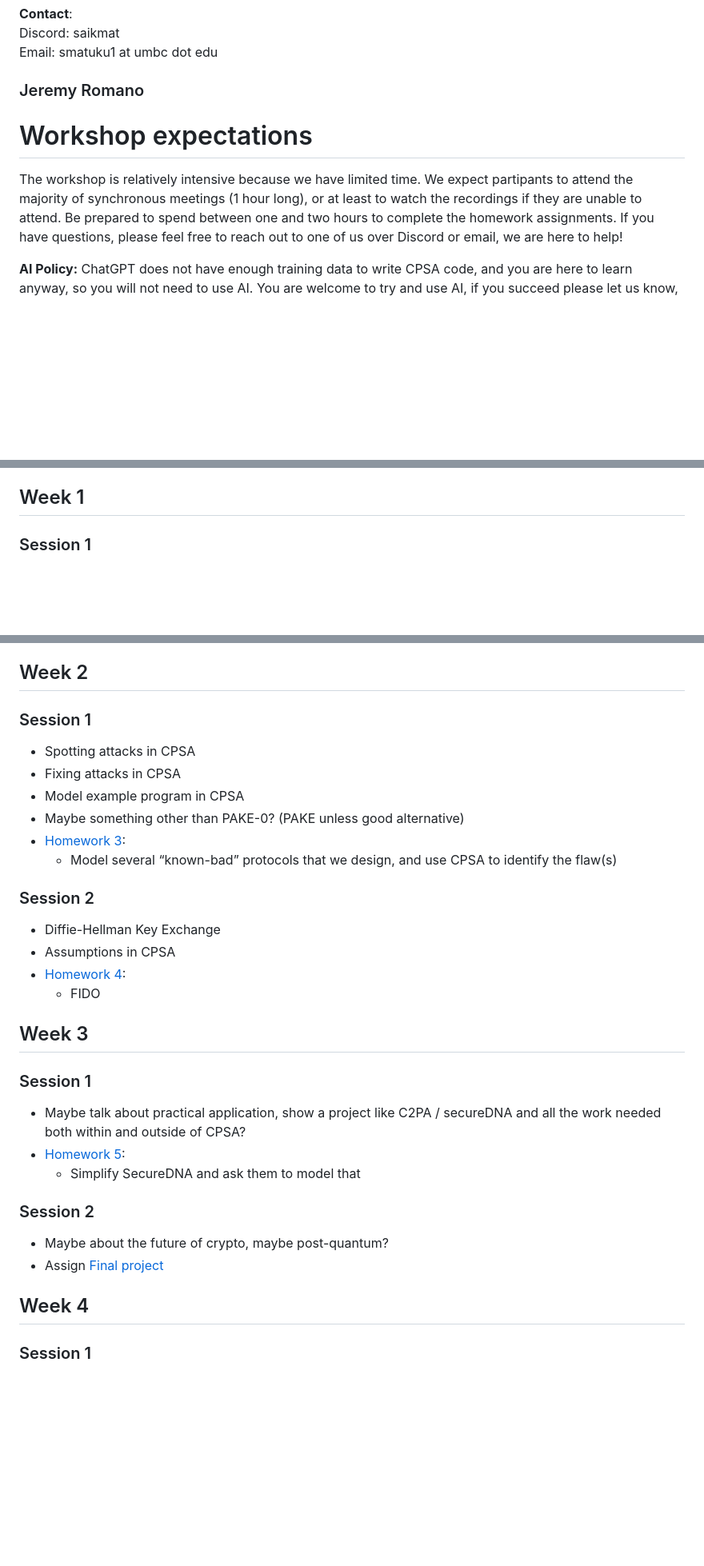
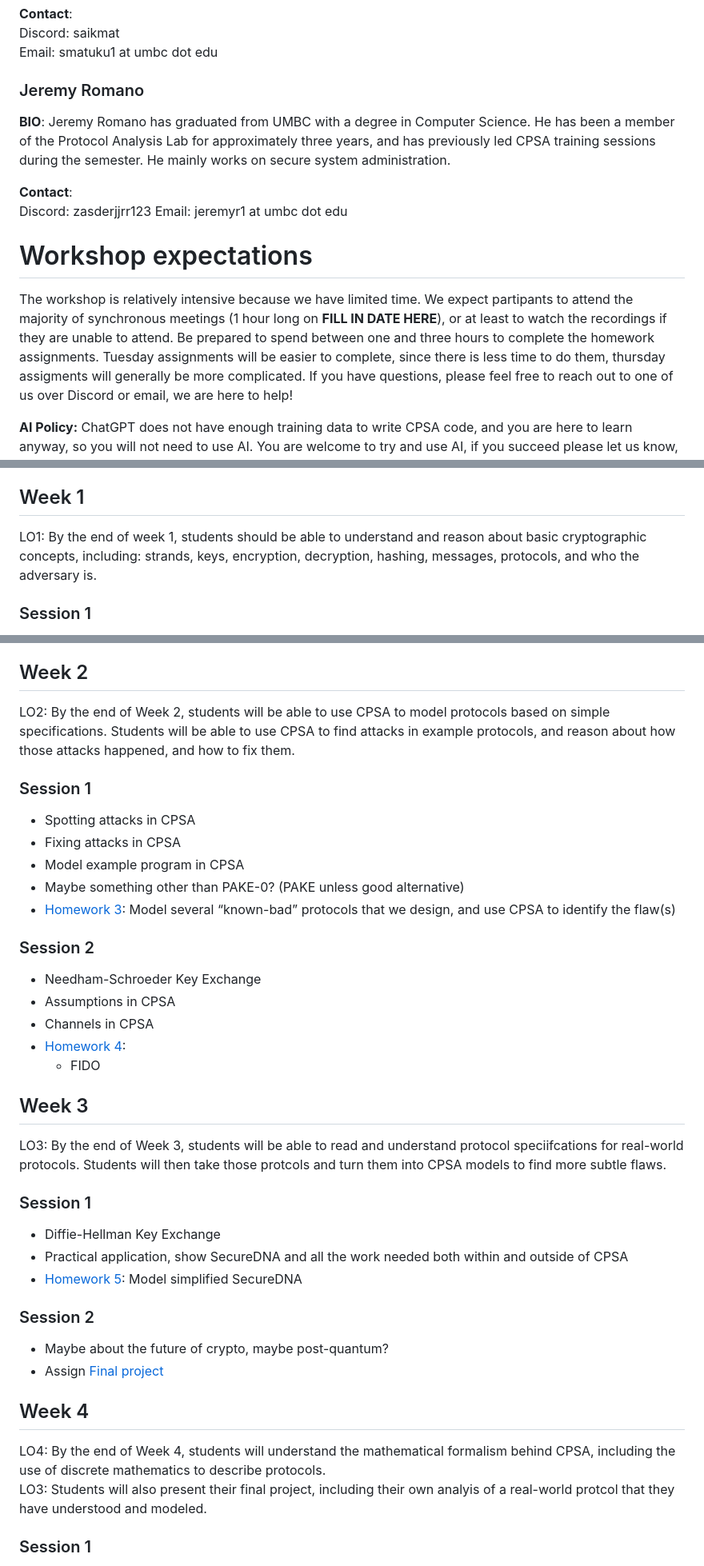
Before and after one commit to UMBC-Protocol-Analysis-Lab/CPSA-Summer-Session, a Markdown page: syllabus.md, 3 parts joined by grey strips. Shown at 80% size. Drawn GitHub-style; blank space fills up the shorter version.

Commit message:
Jeremy Bio and LOs

```diff
--- a/syllabus.md
+++ b/syllabus.md
@@ -39,12 +44,21 @@ Discord: saikmat \
 Email: smatuku1 at umbc dot edu
 
 ### Jeremy Romano
+**BIO**:
+Jeremy Romano has graduated from UMBC with a degree in Computer Science.
+He has been a member of the Protocol Analysis Lab for approximately three years, and has previously led CPSA training sessions during the semester.
+He mainly works on secure system administration.
+
+**Contact**: \
+Discord: zasderjjrr123
+Email: jeremyr1 at umbc dot edu
 
 # Workshop expectations
 
 The workshop is relatively intensive because we have limited time.
-We expect partipants to attend the majority of synchronous meetings (1 hour long), or at least to watch the recordings if they are unable to attend.
-Be prepared to spend between one and two hours to complete the homework assignments.
+We expect partipants to attend the majority of synchronous meetings (1 hour long on **FILL IN DATE HERE**), or at least to watch the recordings if they are unable to attend.
+Be prepared to spend between one and three hours to complete the homework assignments.
+Tuesday assignments will be easier to complete, since there is less time to do them, thursday assigments will generally be more complicated.
 If you have questions, please feel free to reach out to one of us over Discord or email, we are here to help!
 
 **AI Policy:** ChatGPT does not have enough training data to write CPSA code, and you are here to learn anyway, so you will not need to use AI.
@@ -74,6 +88,8 @@ Each week is generally separated into an introductory lecture on theory, and the
 
 ## Week 1
 
+LO1: By the end of week 1, students should be able to understand and reason about basic cryptographic concepts, including: strands, keys, encryption, decryption, hashing, messages, protocols, and who the adversary is.
+
 ### Session 1
 - What is a protocol
 - Cryptography intro
@@ -91,32 +107,41 @@ Each week is generally separated into an introductory lecture on theory, and the
 
 ## Week 2
 
+LO2: By the end of Week 2, students will be able to use CPSA to model protocols based on simple specifications.
+Students will be able to use CPSA to find attacks in example protocols, and reason about how those attacks happened, and how to fix them.
+
 ### Session 1
 - Spotting attacks in CPSA
 - Fixing attacks in CPSA
 - Model example program in CPSA
 - Maybe something other than PAKE-0? (PAKE unless good alternative)
-- [Homework 3](homeworks/homework3.md):
-  - Model several “known-bad” protocols that we design, and use CPSA to identify the flaw(s)
+- [Homework 3](homeworks/homework3.md): Model several “known-bad” protocols that we design, and use CPSA to identify the flaw(s)
 
 ### Session 2
-- Diffie-Hellman Key Exchange
+- Needham-Schroeder Key Exchange
 - Assumptions in CPSA
+- Channels in CPSA
 - [Homework 4](homeworks/homework4.md):
   - FIDO
 
 ## Week 3
 
+LO3: By the end of Week 3, students will be able to read and understand protocol speciifcations for real-world protocols.
+Students will then take those protcols and turn them into CPSA models to find more subtle flaws.
+
 ### Session 1
-- Maybe talk about practical application, show a project like C2PA / secureDNA and all the work needed both within and outside of CPSA?
-- [Homework 5](homeworks/homework5.md):
-  - Simplify SecureDNA and ask them to model that
+- Diffie-Hellman Key Exchange
+- Practical application, show SecureDNA and all the work needed both within and outside of CPSA
+- [Homework 5](homeworks/homework5.md): Model simplified SecureDNA
 
 ### Session 2
 - Maybe about the future of crypto, maybe post-quantum?
 - Assign [Final project](final_project/final_project.md)
 
 ## Week 4
+
+LO4: By the end of Week 4, students will understand the mathematical formalism behind CPSA, including the use of discrete mathematics to describe protocols. \
+LO3: Students will also present their final project, including their own analyis of a real-world protcol that they have understood and modeled.
 
 ### Session 1
 - Mathematical crypto
```
Also changed, not shown: other parts of syllabus.md (+6 -1 lines).
